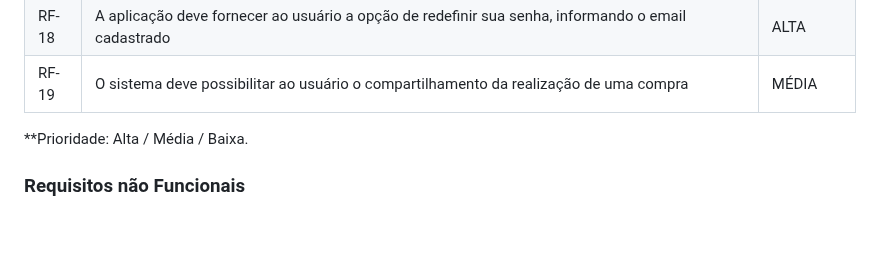
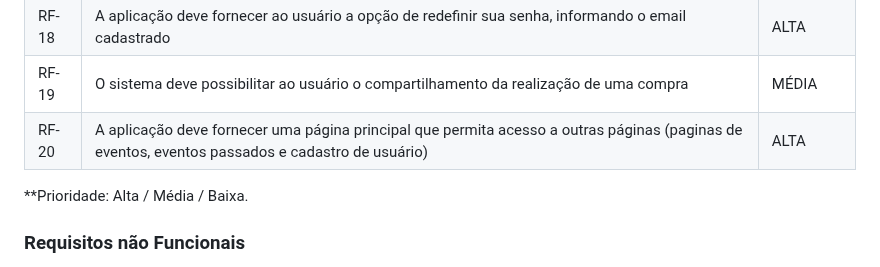
Before and after one commit to Nilmarsilva/pmv-ads-2023-2-e1-proj-web-t11-pmv-ads-2023-2-e1-proj-vendaingressos, a Markdown page: documentos/02-Especificação do Projeto.md, the part around the change. Rendered like a GitHub page; blank space fills up the shorter version.

```diff
--- a/documentos/02-Especificação do Projeto.md
+++ b/documentos/02-Especificação do Projeto.md
@@ -164,6 +164,7 @@ De acordo com o artigo "O que são requisitos funcionais e não funcionais?" (Au
 |  RF-17  |  A aplicação deve informar ao organizador sempre que uma compra for efetuada ou cancelada                    | BAIXA   |
 |  RF-18  |  A aplicação deve fornecer ao usuário a opção de redefinir sua senha, informando o email cadastrado                    | ALTA   |
 |  RF-19  |  O sistema deve possibilitar ao usuário o compartilhamento da realização de uma compra                    |  MÉDIA  |
+|  RF-20  |  A aplicação deve fornecer uma página principal que permita acesso a outras páginas (paginas de eventos, eventos passados e cadastro de usuário)                    |  ALTA  |
 
 
 
```
